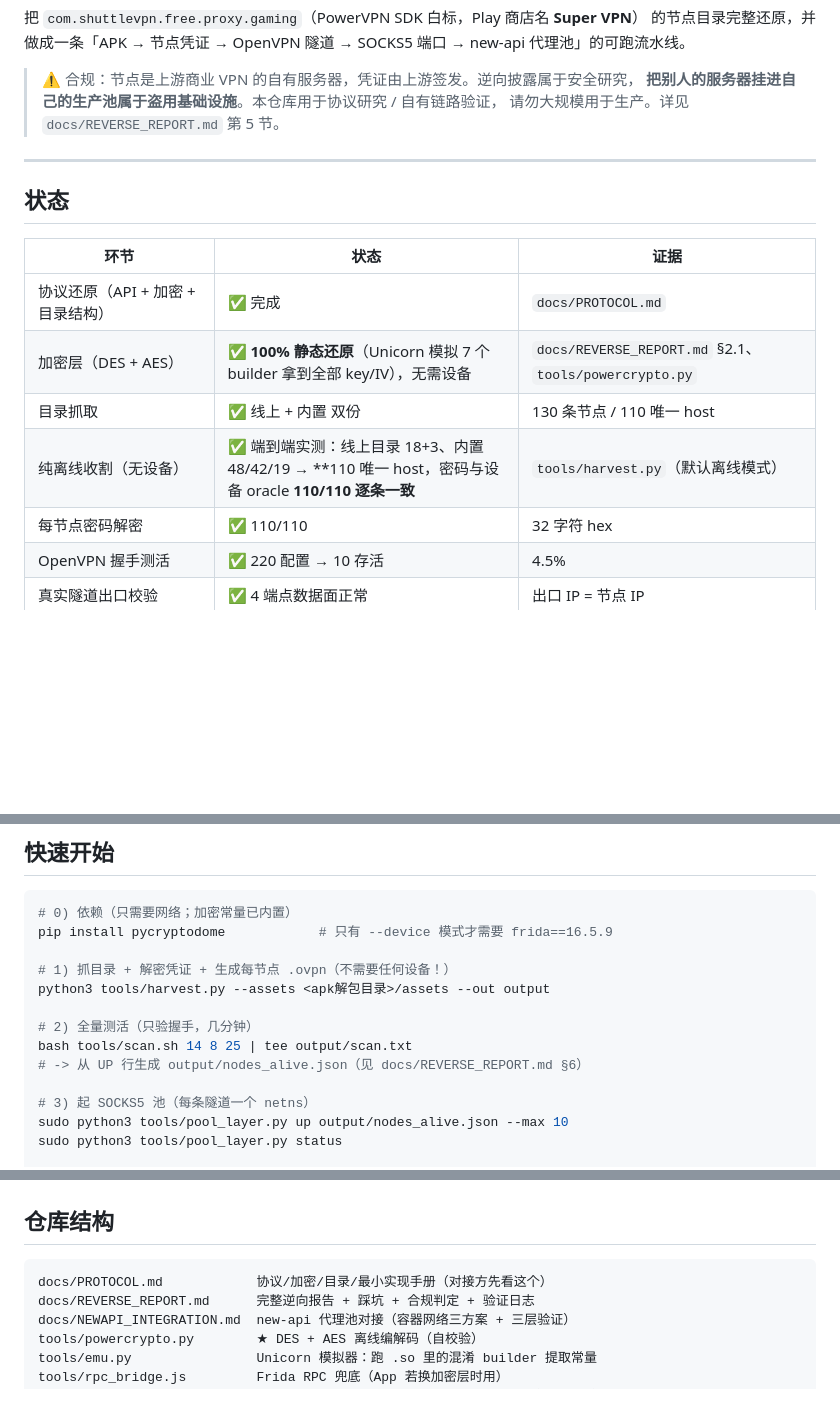
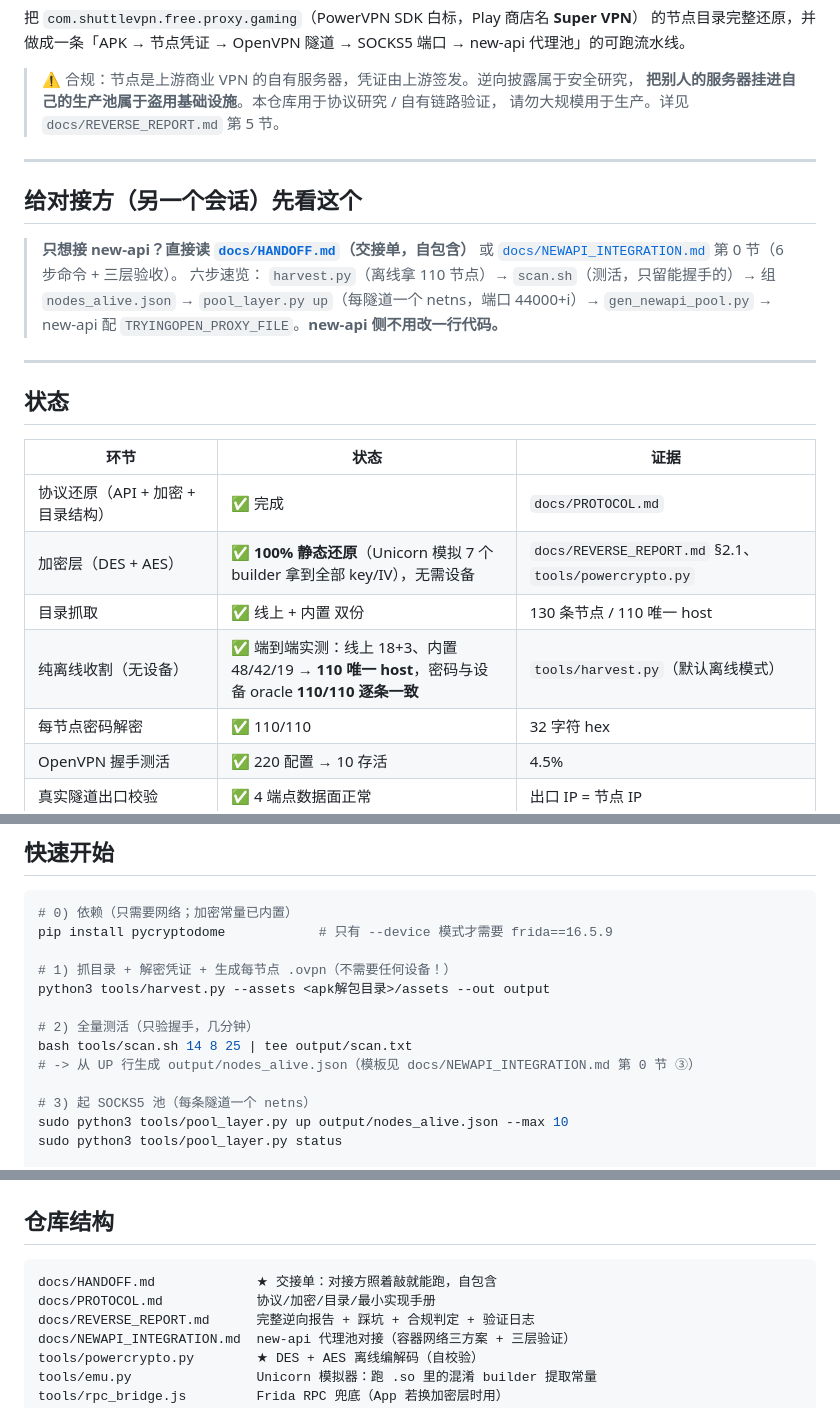
Before and after one commit to lza6/Shuttle-VPN-APP-2api, a Markdown page: README.md, 3 parts joined by grey strips. Rendered like a GitHub page; blank space fills up the shorter version.

````diff
--- a/README.md
+++ b/README.md
@@ -10,6 +10,17 @@ new-api 代理池」的可跑流水线。
 
 ---
 
+## 给对接方（另一个会话）先看这个
+
+> **只想接 new-api？直接读 [`docs/HANDOFF.md`](docs/HANDOFF.md)（交接单，自包含）**
+> 或 [`docs/NEWAPI_INTEGRATION.md`](docs/NEWAPI_INTEGRATION.md) 第 0 节（6 步命令 + 三层验收）。
+> 六步速览：
+> `harvest.py`（离线拿 110 节点）→ `scan.sh`（测活，只留能握手的）→ 组 `nodes_alive.json`
+> → `pool_layer.py up`（每隧道一个 netns，端口 44000+i）→ `gen_newapi_pool.py`
+> → new-api 配 `TRYINGOPEN_PROXY_FILE`。**new-api 侧不用改一行代码。**
+
+---
+
 ## 状态
 
 | 环节 | 状态 | 证据 |
@@ -17,7 +28,7 @@ new-api 代理池」的可跑流水线。
 | 协议还原（API + 加密 + 目录结构） | ✅ 完成 | `docs/PROTOCOL.md` |
 | 加密层（DES + AES） | ✅ **100% 静态还原**（Unicorn 模拟 7 个 builder 拿到全部 key/IV），无需设备 | `docs/REVERSE_REPORT.md` §2.1、`tools/powercrypto.py` |
 | 目录抓取 | ✅ 线上 + 内置 双份 | 130 条节点 / 110 唯一 host |
-| 纯离线收割（无设备） | ✅ 端到端实测：线上目录 18+3、内置 48/42/19 → **110 唯一 host，密码与设备 oracle **110/110 逐条一致** | `tools/harvest.py`（默认离线模式） |
+| 纯离线收割（无设备） | ✅ 端到端实测：线上 18+3、内置 48/42/19 → **110 唯一 host**，密码与设备 oracle **110/110 逐条一致** | `tools/harvest.py`（默认离线模式） |
 | 每节点密码解密 | ✅ 110/110 | 32 字符 hex |
 | OpenVPN 握手测活 | ✅ 220 配置 → 10 存活 | 4.5% |
 | 真实隧道出口校验 | ✅ 4 端点数据面正常 | 出口 IP = 节点 IP |
@@ -65,7 +76,7 @@ python3 tools/harvest.py --assets <apk解包目录>/assets --out output
 
 # 2) 全量测活（只验握手，几分钟）
 bash tools/scan.sh 14 8 25 | tee output/scan.txt
-# -> 从 UP 行生成 output/nodes_alive.json（见 docs/REVERSE_REPORT.md §6）
+# -> 从 UP 行生成 output/nodes_alive.json（模板见 docs/NEWAPI_INTEGRATION.md 第 0 节 ③）
 
 # 3) 起 SOCKS5 池（每条隧道一个 netns）
 sudo python3 tools/pool_layer.py up output/nodes_alive.json --max 10
@@ -102,7 +113,8 @@ tun0 (OpenVPN, 服务端 push 0.0.0.0/1 + 128.0.0.0/1)
 ## 仓库结构
 
 ```
-docs/PROTOCOL.md            协议/加密/目录/最小实现手册（对接方先看这个）
+docs/HANDOFF.md             ★ 交接单：对接方照着敲就能跑，自包含
+docs/PROTOCOL.md            协议/加密/目录/最小实现手册
 docs/REVERSE_REPORT.md      完整逆向报告 + 踩坑 + 合规判定 + 验证日志
 docs/NEWAPI_INTEGRATION.md  new-api 代理池对接（容器网络三方案 + 三层验证）
 tools/powercrypto.py        ★ DES + AES 离线编解码（自校验）
````
Also changed, not shown: docs/HANDOFF.md (added, +165 -0 lines), docs/NEWAPI_INTEGRATION.md (+2 -0 lines).
